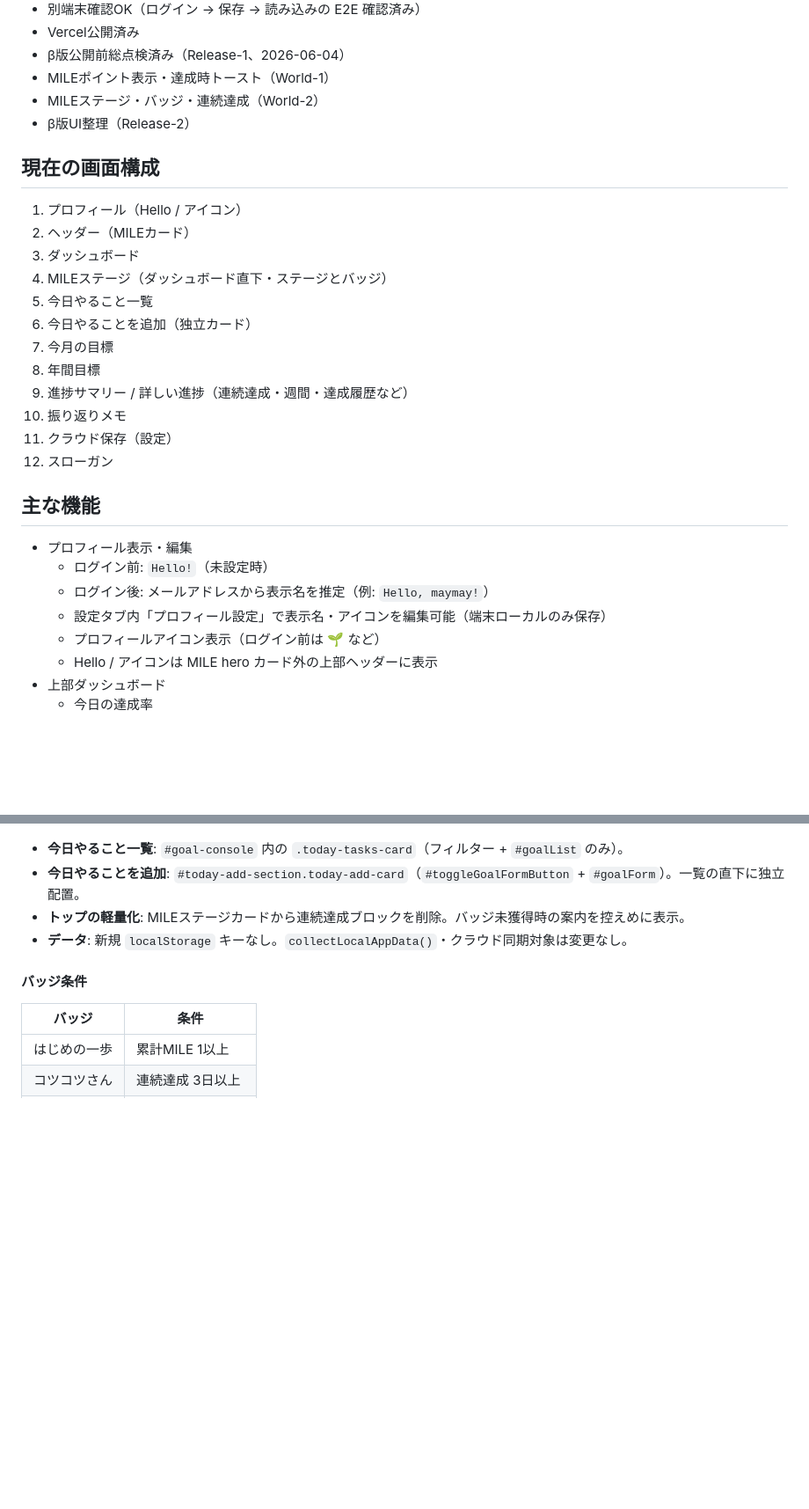
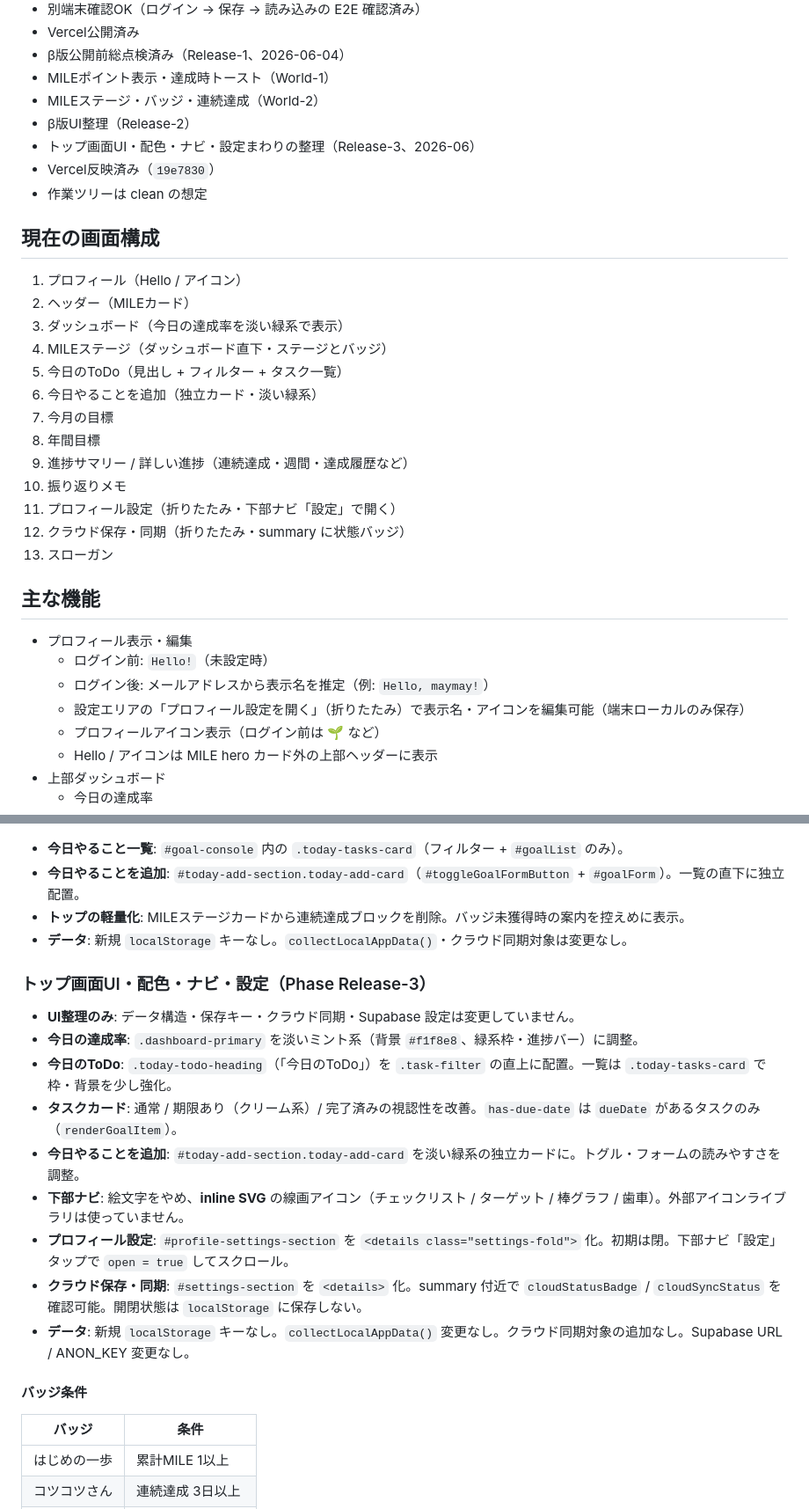
Before and after one commit to chiakihiratsukavmarketing-gif/ideal-island, a Markdown page: README.md, 2 parts joined by grey strips. Shown at 88% size. Rendered like a GitHub page; blank space fills up the shorter version.

Commit message:
docs: document Release-3 UI refinements
Co-authored-by: Cursor <cursoragent@cursor.com>

```diff
--- a/README.md
+++ b/README.md
@@ -23,28 +23,32 @@ https://ideal-island.vercel.app/
 - MILEポイント表示・達成時トースト（World-1）
 - MILEステージ・バッジ・連続達成（World-2）
 - β版UI整理（Release-2）
+- トップ画面UI・配色・ナビ・設定まわりの整理（Release-3、2026-06）
+- Vercel反映済み（`19e7830`）
+- 作業ツリーは clean の想定
 
 ## 現在の画面構成
 
 1. プロフィール（Hello / アイコン）
 2. ヘッダー（MILEカード）
-3. ダッシュボード
+3. ダッシュボード（今日の達成率を淡い緑系で表示）
 4. MILEステージ（ダッシュボード直下・ステージとバッジ）
-5. 今日やること一覧
-6. 今日やることを追加（独立カード）
+5. 今日のToDo（見出し + フィルター + タスク一覧）
+6. 今日やることを追加（独立カード・淡い緑系）
 7. 今月の目標
 8. 年間目標
 9. 進捗サマリー / 詳しい進捗（連続達成・週間・達成履歴など）
 10. 振り返りメモ
-11. クラウド保存（設定）
-12. スローガン
+11. プロフィール設定（折りたたみ・下部ナビ「設定」で開く）
+12. クラウド保存・同期（折りたたみ・summary に状態バッジ）
+13. スローガン
 
 ## 主な機能
 
 - プロフィール表示・編集
   - ログイン前: `Hello!`（未設定時）
   - ログイン後: メールアドレスから表示名を推定（例: `Hello, maymay!`）
-  - 設定タブ内「プロフィール設定」で表示名・アイコンを編集可能（端末ローカルのみ保存）
+  - 設定エリアの「プロフィール設定を開く」（折りたたみ）で表示名・アイコンを編集可能（端末ローカルのみ保存）
   - プロフィールアイコン表示（ログイン前は 🌱 など）
   - Hello / アイコンは MILE hero カード外の上部ヘッダーに表示
 - 上部ダッシュボード
@@ -276,6 +289,18 @@ const mileGoalPlan = {
 - **トップの軽量化**: MILEステージカードから連続達成ブロックを削除。バッジ未獲得時の案内を控えめに表示。
 - **データ**: 新規 `localStorage` キーなし。`collectLocalAppData()`・クラウド同期対象は変更なし。
 
+### トップ画面UI・配色・ナビ・設定（Phase Release-3）
+
+- **UI整理のみ**: データ構造・保存キー・クラウド同期・Supabase 設定は変更していません。
+- **今日の達成率**: `.dashboard-primary` を淡いミント系（背景 `#f1f8e8`、緑系枠・進捗バー）に調整。
+- **今日のToDo**: `.today-todo-heading`（「今日のToDo」）を `.task-filter` の直上に配置。一覧は `.today-tasks-card` で枠・背景を少し強化。
+- **タスクカード**: 通常 / 期限あり（クリーム系）/ 完了済みの視認性を改善。`has-due-date` は `dueDate` があるタスクのみ（`renderGoalItem`）。
+- **今日やることを追加**: `#today-add-section.today-add-card` を淡い緑系の独立カードに。トグル・フォームの読みやすさを調整。
+- **下部ナビ**: 絵文字をやめ、**inline SVG** の線画アイコン（チェックリスト / ターゲット / 棒グラフ / 歯車）。外部アイコンライブラリは使っていません。
+- **プロフィール設定**: `#profile-settings-section` を `<details class="settings-fold">` 化。初期は閉。下部ナビ「設定」タップで `open = true` してスクロール。
+- **クラウド保存・同期**: `#settings-section` を `<details>` 化。summary 付近で `cloudStatusBadge` / `cloudSyncStatus` を確認可能。開閉状態は `localStorage` に保存しない。
+- **データ**: 新規 `localStorage` キーなし。`collectLocalAppData()` 変更なし。クラウド同期対象の追加なし。Supabase URL / ANON_KEY 変更なし。
+
 #### バッジ条件
 
 | バッジ | 条件 |
```
Also changed, not shown: other parts of README.md (+15 -5 lines), CONTINUE.md (+30 -10 lines).
